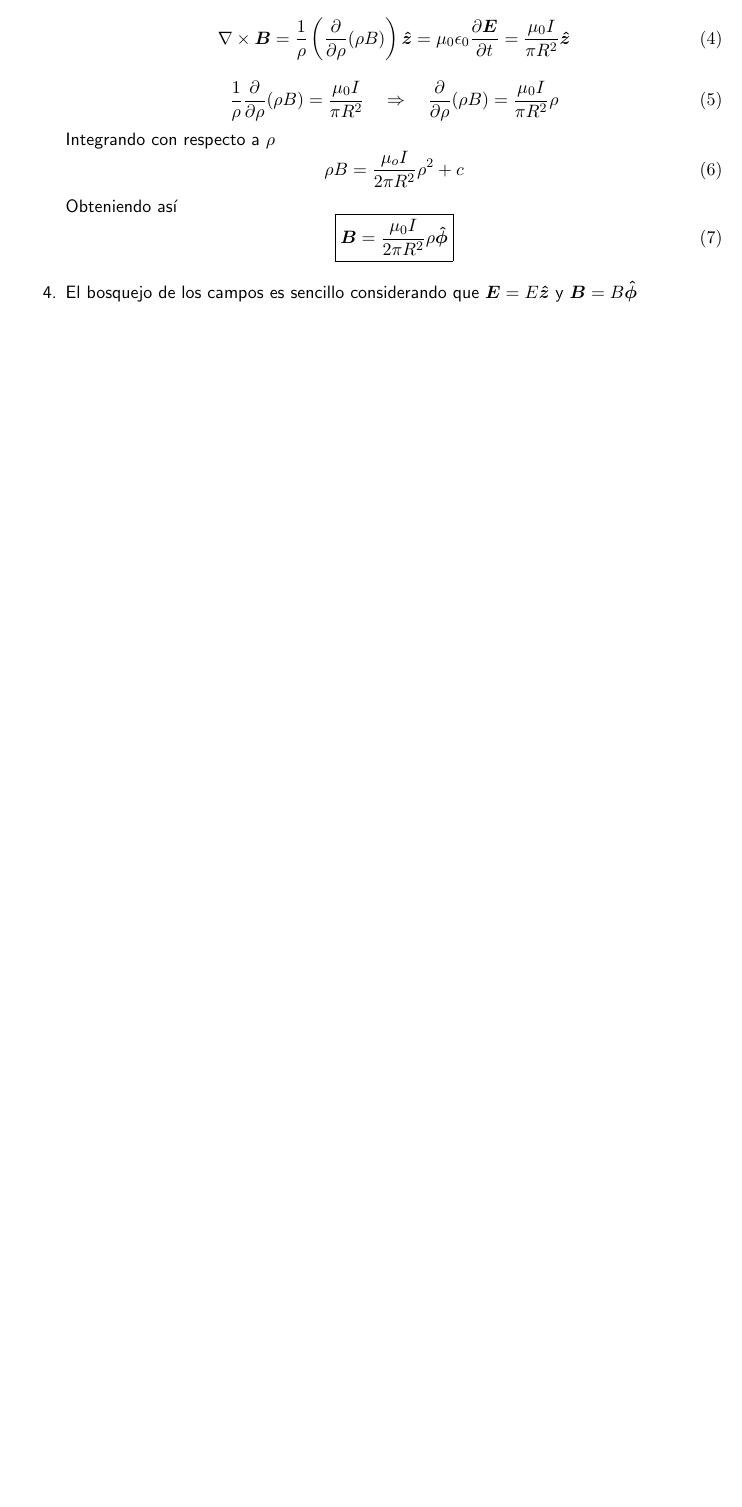
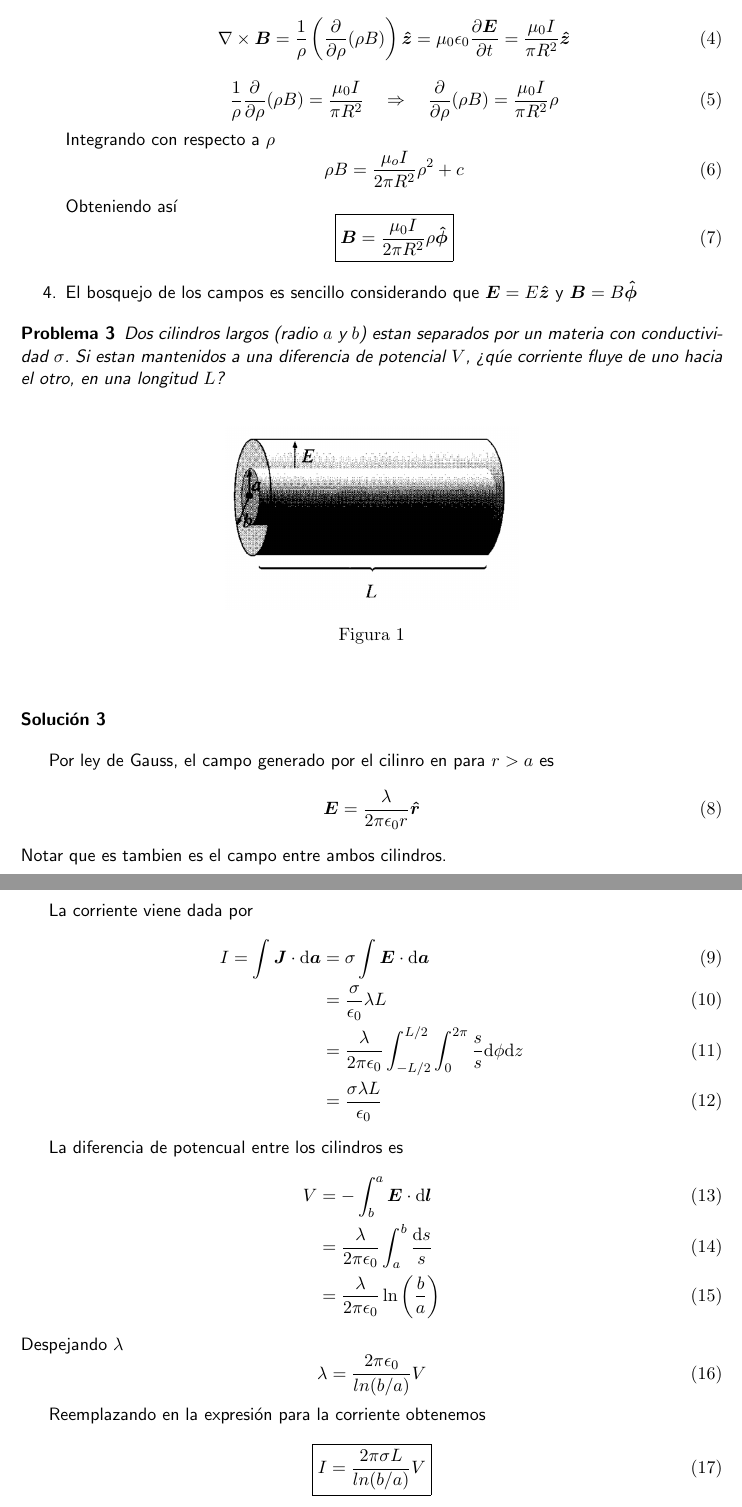
Before and after one commit to 10BlackHole/Externo, a LaTeX document (Electrodinámica/ejercicios.tex, which reads Electrodinámica/ejercicios/3.tex): part of page 2 of 2 before the commit and two parts of pages 2 and 3 of 3 after it, the two joined at a grey line, cut so that both start at the same text, the shorter picture padded with empty space. Compiled offline with pdfLaTeX.

Commit message:
+ ejercicios 03

```diff
--- /dev/null
+++ b/Electrodinámica/ejercicios/3.tex
@@ -0,0 +1,43 @@
+\begin{problema}
+Dos cilindros largos (radio $a$ y $b$) estan separados por un materia con conductividad $\sigma$. Si estan mantenidos a una diferencia de potencial $V$, ¿qúe corriente fluye de uno hacia el otro, en una longitud $L$?
+\end{problema}
+\begin{figure}[h!]
+	\begin{center}
+		\includegraphics[scale=0.5]{fig/02.png}
+		\caption{}
+		\label{}
+	\end{center}
+\end{figure}
+
+\begin{sol}
+\end{sol}
+
+Por ley de Gauss, el campo generado por el cilinro en para $r>a$ es
+\begin{equation}
+	\vb*{E}=\frac{\lambda}{2\pi \epsilon_0 r}\vu*{r}
+\end{equation}
+Notar que es tambien es el campo entre ambos cilindros.
+
+La corriente viene dada por
+\begin{align}
+	I=\int\vb*{J}\cdot \dd\vb*{a}&=\sigma\int\vb*{E}\cdot \dd \vb*{a}\\
+														 &=\frac{\sigma}{\epsilon_0}\lambda L\\
+														 &=\frac{\lambda}{2\pi \epsilon_0}\int_{-L/2}^{L/2}\int_0^{2\pi}\frac{s}{s}\dd\phi\dd z\\
+														 &=\frac{\sigma \lambda L}{\epsilon_0}
+\end{align}
+
+La diferencia de potencual entre los cilindros es
+\begin{align}
+	V&=-\int_b^{a}\vb*{E}\cdot \dd \vb*{l}\\
+	 &=\frac{\lambda}{2\pi\epsilon_0}\int_{a}^b\frac{\dd s}{s}\\
+	 &=\frac{\lambda}{2\pi\epsilon_0}\ln\left(\frac{b}{a}\right)
+\end{align}
+Despejando $\lambda$
+\begin{equation}
+	\lambda=\frac{2\pi\epsilon_0}{ln(b/a)}V
+\end{equation}
+
+Reemplazando en la expresión para la corriente obtenemos
+\begin{equation}
+	\boxed{I=\frac{2\pi \sigma L}{ln(b/a)}V}
+\end{equation}
```
Also changed, not shown: Electrodinámica/ejercicios.tex (+2 -0 lines), Electrodinámica/ejercicios.pdf, Electrodinámica/fig/02.png (added).
